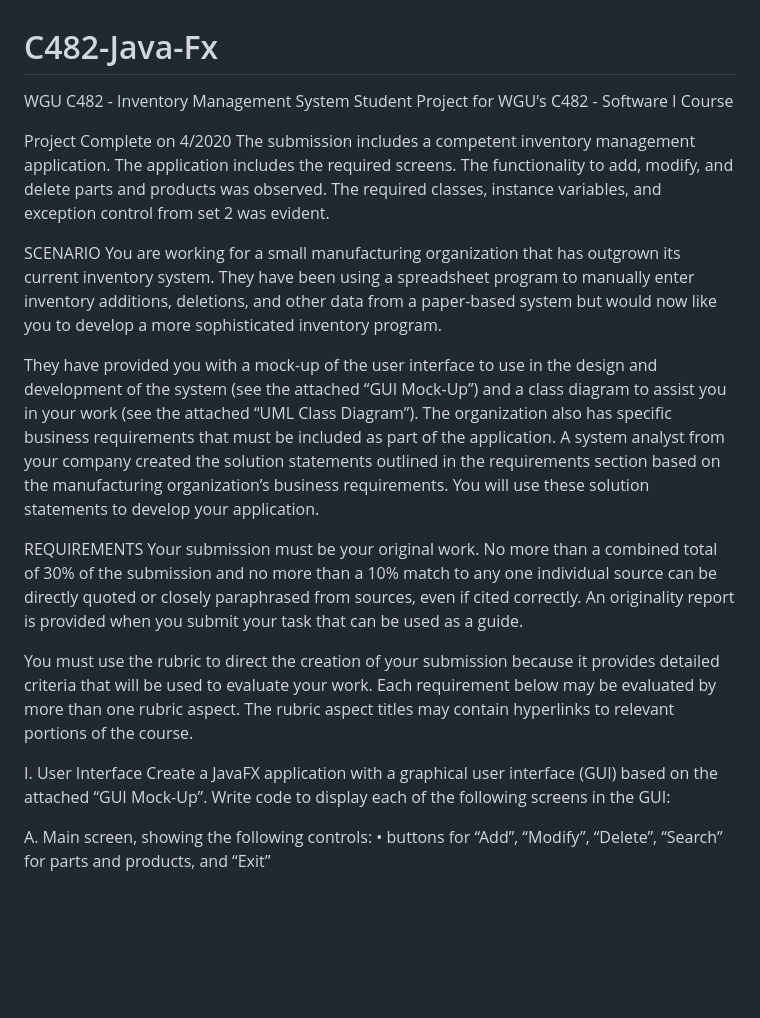
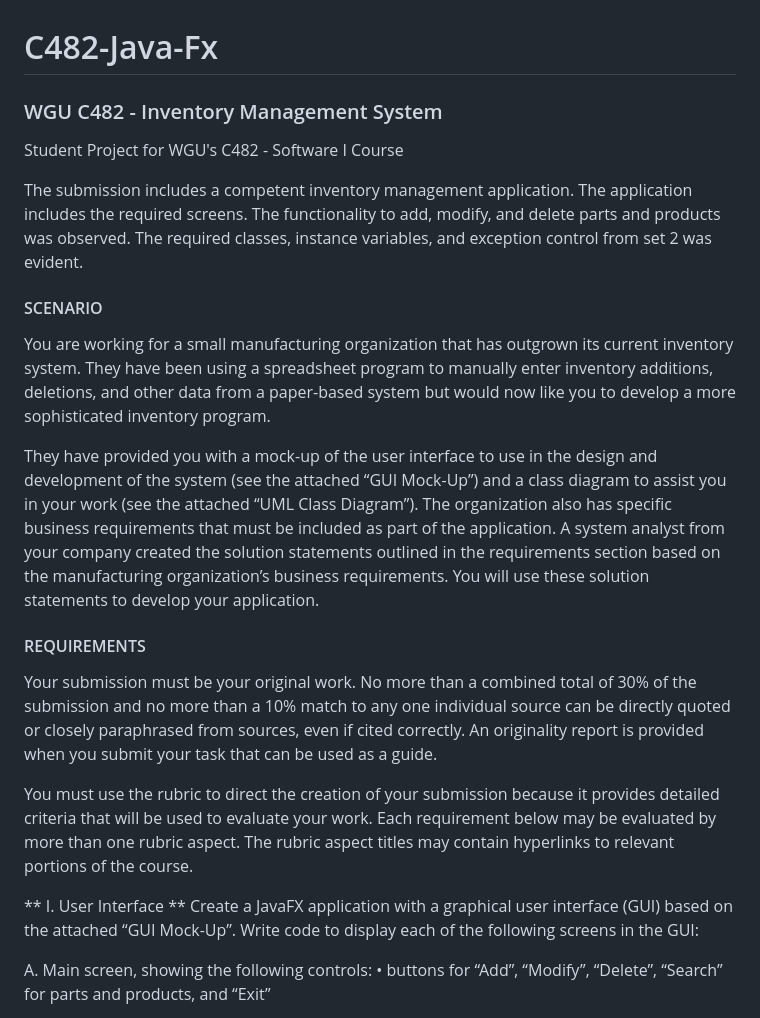
Before and after one commit to coxner/C482-Java-Fx, a Markdown page: README.md, the part around the change printed below. GitHub-like rendering; blank space fills up the shorter version.

```diff
--- a/README.md
+++ b/README.md
@@ -1,22 +1,21 @@
 # C482-Java-Fx
 
-WGU C482 - Inventory Management System
+### WGU C482 - Inventory Management System
 Student Project for WGU's C482 - Software I Course
 
-Project Complete on 4/2020
 The submission includes a competent inventory management application. The application includes the required screens. The functionality to add, modify, and delete parts and products was observed. The required classes, instance variables, and exception control from set 2 was evident.
 
-SCENARIO
+#### SCENARIO
 You are working for a small manufacturing organization that has outgrown its current inventory system. They have been using a spreadsheet program to manually enter inventory additions, deletions, and other data from a paper-based system but would now like you to develop a more sophisticated inventory program.
 
 They have provided you with a mock-up of the user interface to use in the design and development of the system (see the attached “GUI Mock-Up”) and a class diagram to assist you in your work (see the attached “UML Class Diagram”). The organization also has specific business requirements that must be included as part of the application. A system analyst from your company created the solution statements outlined in the requirements section based on the manufacturing organization’s business requirements. You will use these solution statements to develop your application.
 
-REQUIREMENTS
+#### REQUIREMENTS
 Your submission must be your original work. No more than a combined total of 30% of the submission and no more than a 10% match to any one individual source can be directly quoted or closely paraphrased from sources, even if cited correctly. An originality report is provided when you submit your task that can be used as a guide.
 
 You must use the rubric to direct the creation of your submission because it provides detailed criteria that will be used to evaluate your work. Each requirement below may be evaluated by more than one rubric aspect. The rubric aspect titles may contain hyperlinks to relevant portions of the course.
 
-I. User Interface
+** I. User Interface **
 Create a JavaFX application with a graphical user interface (GUI) based on the attached “GUI Mock-Up”. Write code to display each of the following screens in the GUI:
 
 A. Main screen, showing the following controls:
```
Also changed, not shown: other parts of README.md (+4 -4 lines).
